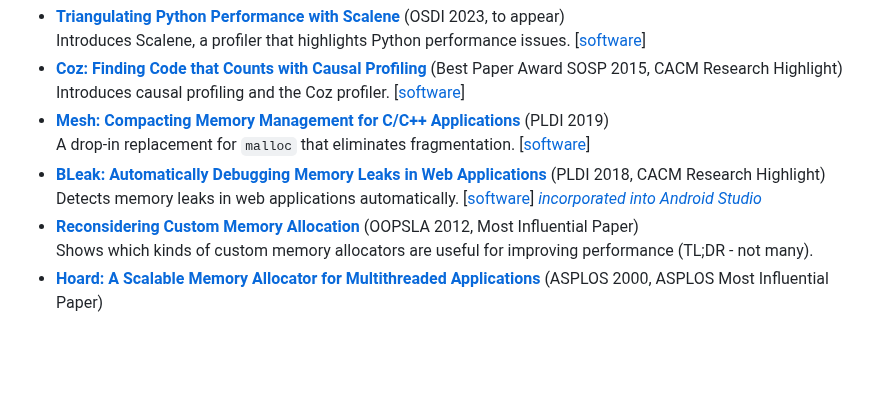
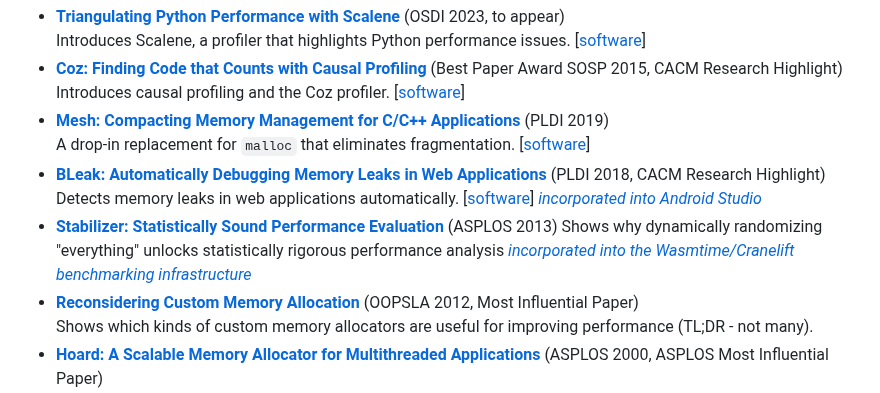
Before and after one commit to emeryberger/emeryberger, a Markdown page: README.md, the part around the change. Drawn GitHub-style; blank space fills up the shorter version.

Commit message:
Stabilizer addition and link to Sightglass discussion

```diff
--- a/README.md
+++ b/README.md
@@ -62,6 +62,9 @@ The second most popular Strange Loop video of all time!
   A drop-in replacement for `malloc` that eliminates fragmentation. [[software](https://github.com/plasma-umass/mesh)]
 - [**BLeak: Automatically Debugging Memory Leaks in Web Applications**](https://jvilk.com/assets/pdf/bleak.pdf) (PLDI 2018, CACM Research Highlight)
   Detects memory leaks in web applications automatically. [[software](https://github.com/plasma-umass/BLeak)] [_incorporated into Android Studio_](https://cs.android.com/android-studio/platform/tools/adt/idea/+/mirror-goog-studio-main:bleak/src/com/android/tools/idea/bleak/Bleak.kt)
+- [**Stabilizer: Statistically Sound Performance Evaluation**](https://people.cs.umass.edu/~emery/pubs/stabilizer-asplos13.pdf) (ASPLOS 2013)
+  Shows why dynamically randomizing "everything" unlocks statistically rigorous performance analysis
+ [_incorporated into the Wasmtime/Cranelift benchmarking infrastructure_](https://mastodon.world/@cfallin/109833747279454645)
 - [**Reconsidering Custom Memory Allocation**](https://people.cs.umass.edu/~emery/pubs/berger-oopsla2002.pdf) (OOPSLA 2012, Most Influential Paper)
   Shows which kinds of custom memory allocators are useful for improving performance (TL;DR - not many).
 - [**Hoard: A Scalable Memory Allocator for Multithreaded Applications**](https://people.cs.umass.edu/~emery/pubs/berger-asplos2000.pdf) (ASPLOS 2000, ASPLOS Most Influential Paper)
```
